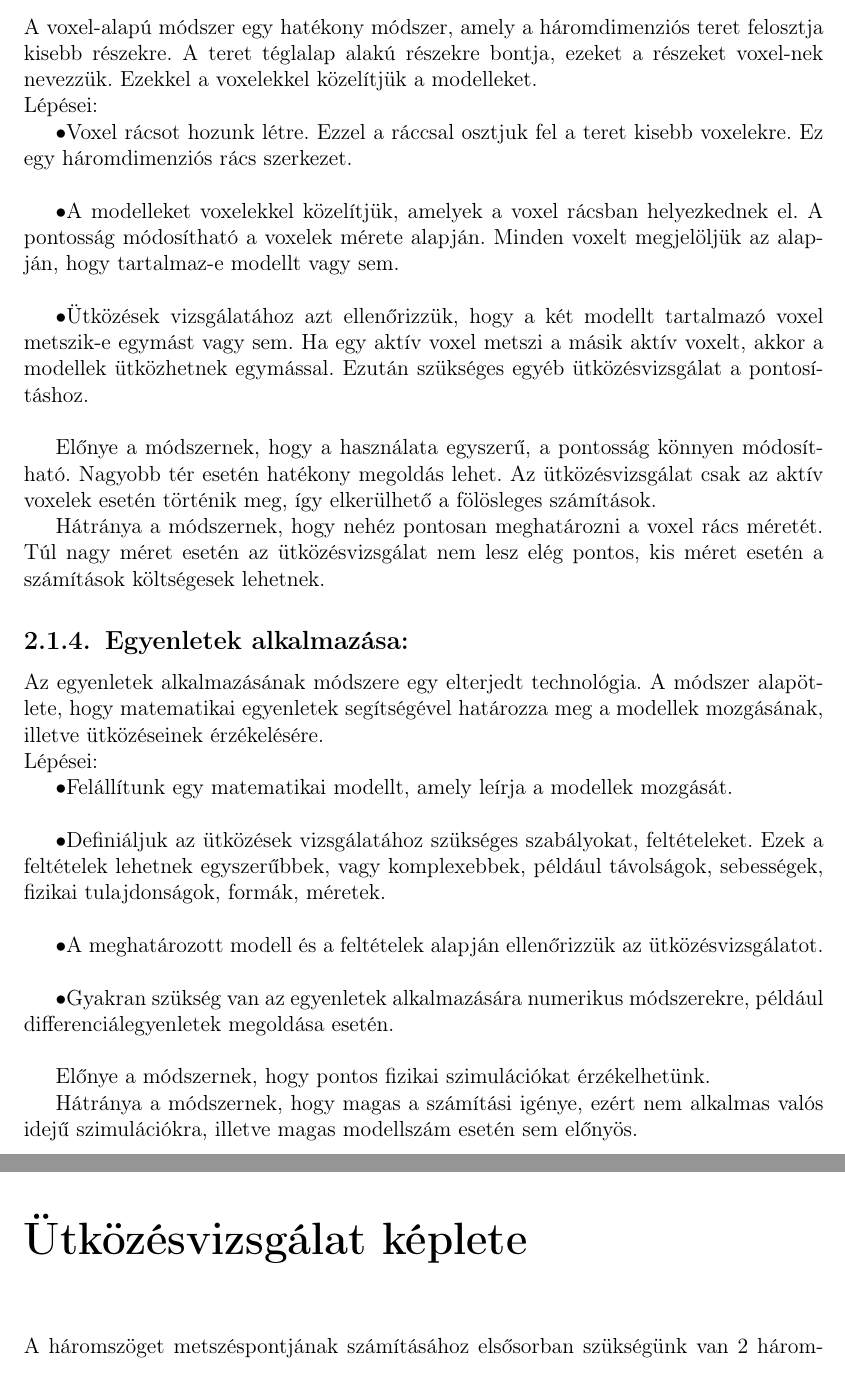
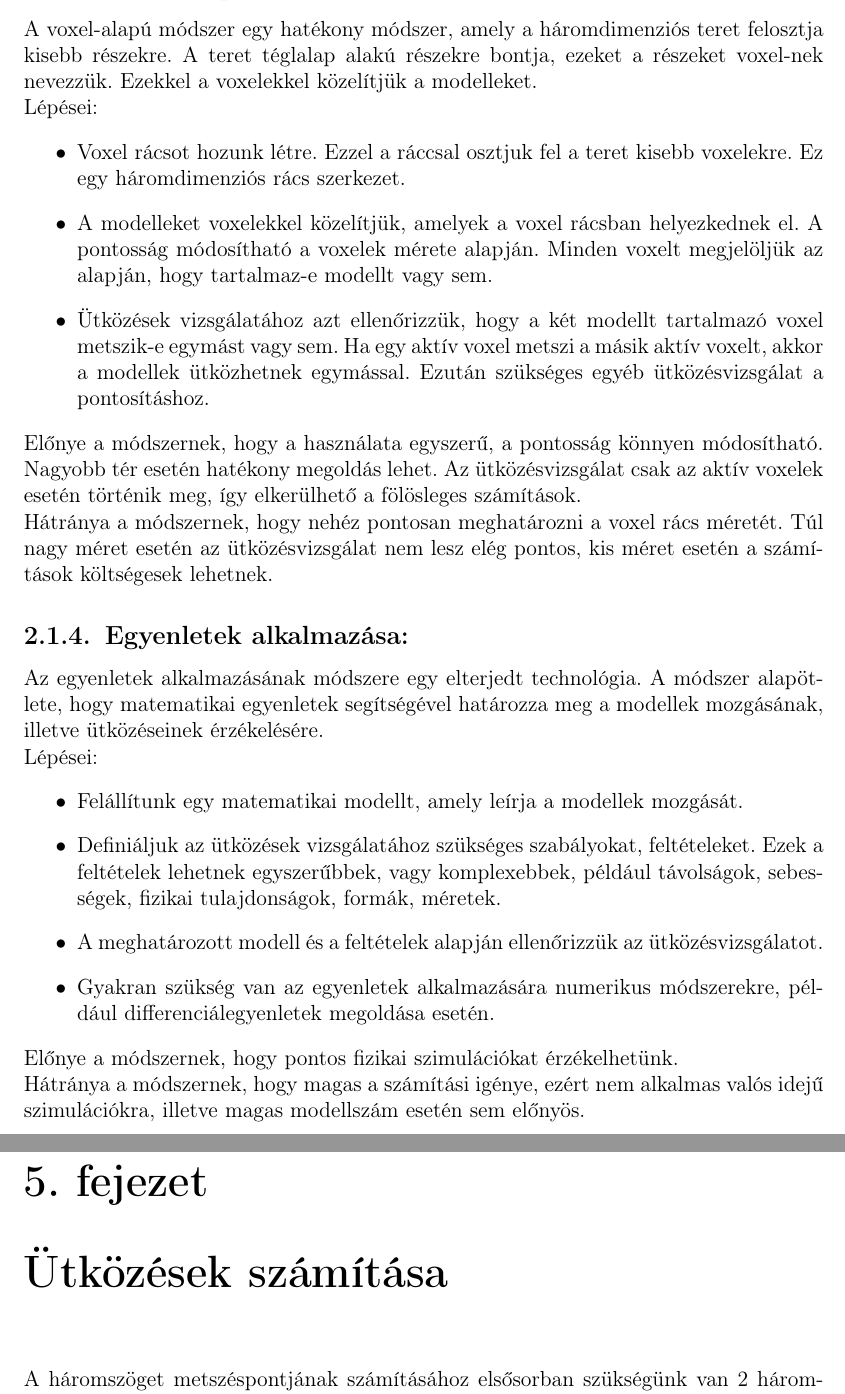
Before and after one commit to SzollosiJanos/Szakdolgozat, a LaTeX document (Szakdolgozat/dolgozat.tex, which reads Szakdolgozat/chapters/2_concept.tex, Szakdolgozat/chapters/3_design.tex): two parts of pages 9 and 10 of 29 before the commit and two parts of pages 9 and 23 of 29 after it, joined at a grey line, cut so that both start at the same text. Compiled offline with pdfLaTeX.

Commit message:
Add files via upload

```diff
--- a/Szakdolgozat/chapters/2_concept.tex
+++ b/Szakdolgozat/chapters/2_concept.tex
@@ -50,30 +48,28 @@ A voxel-alapú módszer egy hatékony módszer, amely a háromdimenziós teret f
 Ezekkel a voxelekkel közelítjük a modelleket.
 \\
 Lépései:
+\begin{itemize}
+\item Voxel rácsot hozunk létre. Ezzel a ráccsal osztjuk fel a teret kisebb voxelekre. Ez egy háromdimenziós rács szerkezet.
 
-\textbullet Voxel rácsot hozunk létre. Ezzel a ráccsal osztjuk fel a teret kisebb voxelekre. Ez egy háromdimenziós rács szerkezet.\\
+\item A modelleket voxelekkel közelítjük, amelyek a voxel rácsban helyezkednek el. A pontosság módosítható a voxelek mérete alapján. Minden voxelt megjelöljük az alapján, hogy tartalmaz-e modellt vagy sem.
 
-\textbullet A modelleket voxelekkel közelítjük, amelyek a voxel rácsban helyezkednek el. A pontosság módosítható a voxelek mérete alapján. Minden voxelt megjelöljük az alapján, hogy tartalmaz-e modellt vagy sem.\\
-
-\textbullet Ütközések vizsgálatához azt ellenőrizzük, hogy a két modellt tartalmazó voxel metszik-e egymást vagy sem. Ha egy aktív voxel metszi a másik aktív voxelt, akkor a modellek ütközhetnek egymással. Ezután szükséges egyéb ütközésvizsgálat a pontosításhoz.\\
-
-Előnye a módszernek, hogy a használata egyszerű, a pontosság könnyen módosítható. Nagyobb tér esetén hatékony megoldás lehet. Az ütközésvizsgálat csak az aktív voxelek esetén történik meg, így elkerülhető a fölösleges számítások.
-
+\item Ütközések vizsgálatához azt ellenőrizzük, hogy a két modellt tartalmazó voxel metszik-e egymást vagy sem. Ha egy aktív voxel metszi a másik aktív voxelt, akkor a modellek ütközhetnek egymással. Ezután szükséges egyéb ütközésvizsgálat a pontosításhoz.
+\end{itemize}
+Előnye a módszernek, hogy a használata egyszerű, a pontosság könnyen módosítható. Nagyobb tér esetén hatékony megoldás lehet. Az ütközésvizsgálat csak az aktív voxelek esetén történik meg, így elkerülhető a fölösleges számítások.\\
 Hátránya a módszernek, hogy nehéz pontosan meghatározni a voxel rács méretét. Túl nagy méret esetén az ütközésvizsgálat nem lesz elég pontos, kis méret esetén a számítások költségesek lehetnek.
 
 \subsection{Egyenletek alkalmazása:}
 Az egyenletek alkalmazásának módszere egy elterjedt technológia. A módszer alapötlete, hogy matematikai egyenletek segítségével határozza meg a modellek mozgásának, illetve ütközéseinek érzékelésére.
 \\
 Lépései:
+\begin{itemize}
+\item Felállítunk egy matematikai modellt, amely leírja a modellek mozgását.
 
-\textbullet Felállítunk egy matematikai modellt, amely leírja a modellek mozgását.\\
+\item Definiáljuk az ütközések vizsgálatához szükséges szabályokat, feltételeket. Ezek a feltételek lehetnek egyszerűbbek, vagy komplexebbek, például távolságok, sebességek, fizikai tulajdonságok, formák, méretek.
 
-\textbullet Definiáljuk az ütközések vizsgálatához szükséges szabályokat, feltételeket. Ezek a feltételek lehetnek egyszerűbbek, vagy komplexebbek, például távolságok, sebességek, fizikai tulajdonságok, formák, méretek.\\
+\item A meghatározott modell és a feltételek alapján ellenőrizzük az ütközésvizsgálatot.\
 
-\textbullet A meghatározott modell és a feltételek alapján ellenőrizzük az ütközésvizsgálatot.\\
-
-\textbullet Gyakran szükség van az egyenletek alkalmazására numerikus módszerekre, például differenciálegyenletek megoldása esetén.\\
-
-Előnye a módszernek, hogy pontos fizikai szimulációkat érzékelhetünk.
-
+\item Gyakran szükség van az egyenletek alkalmazására numerikus módszerekre, például differenciálegyenletek megoldása esetén.
+\end{itemize}
+Előnye a módszernek, hogy pontos fizikai szimulációkat érzékelhetünk.\\
 Hátránya a módszernek, hogy magas a számítási igénye, ezért nem alkalmas valós idejű szimulációkra, illetve magas modellszám esetén sem előnyös.
--- a/Szakdolgozat/chapters/3_design.tex
+++ b/Szakdolgozat/chapters/3_design.tex
@@ -1,4 +1,4 @@
-\Chapter{Ütközésvizsgálat képlete}
+\Chapter{Ütközések számítása}
 
 A háromszöget metszéspontjának számításához elsősorban szükségünk van 2 háromszögre, mint input. Ezek lesznek az $\textbf{A}_0$, $\textbf{A}_1$, $\textbf{A}_2$, illetve $\textbf{B}_0$, $\textbf{B}_1$, $\textbf{B}_2$ csúcspontjaink. A csúcspontok segítségével kiszámíthatjuk a háromszögek éleit. Ezek lesznek az $\textbf{C}_0$, $\textbf{C}_1$, $\textbf{C}_2$, illetve $\textbf{E}_0$, $\textbf{E}_1$, $\textbf{E}_2$ élek. \\
 $$\textbf{C}_0 = \textbf{A}_1 - \textbf{A}_0, \textbf{C}_1 = \textbf{A}_2 - \textbf{A}_0, \textbf{C}_2 = \textbf{C}_1 - \textbf{C}_0$$\\
```
Also changed, not shown: Szakdolgozat/chapters/4_implementation.tex (+1 -1 lines), Szakdolgozat/chapters/5_test.tex (+1 -1 lines), Szakdolgozat/dolgozat.tex (+1 -1 lines), dolgozat.pdf, Szakdolgozat/chapters/2_concept.tex (30 more changed lines).
